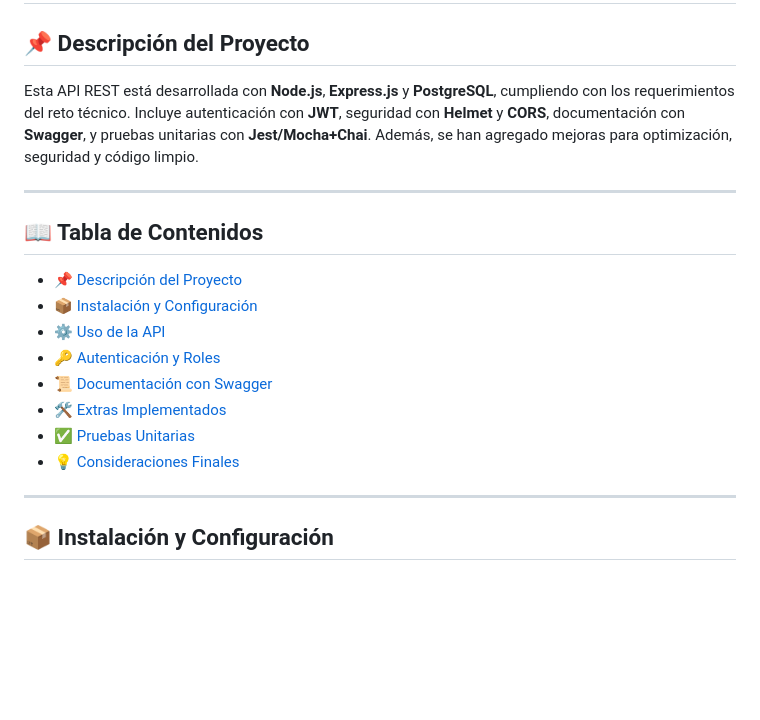
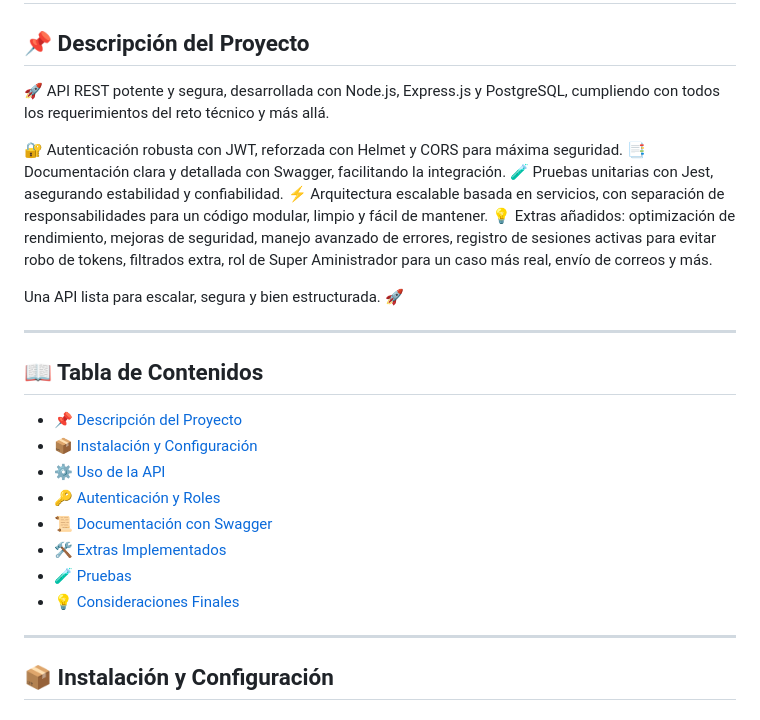
Before and after one commit to DanielBurgosA/APIRest-Lodgerin, a Markdown page: README.md, the part around the change. Rendered like a GitHub page; blank space fills up the shorter version.

```diff
--- a/README.md
+++ b/README.md
@@ -2,20 +2,28 @@
 
 ## 📌 Descripción del Proyecto
 
-Esta API REST está desarrollada con **Node.js**, **Express.js** y **PostgreSQL**, cumpliendo con los requerimientos del reto técnico. Incluye autenticación con **JWT**, seguridad con **Helmet** y **CORS**, documentación con **Swagger**, y pruebas unitarias con **Jest/Mocha+Chai**. Además, se han agregado mejoras para optimización, seguridad y código limpio.
+🚀 API REST potente y segura, desarrollada con Node.js, Express.js y PostgreSQL, cumpliendo con todos los requerimientos del reto técnico y más allá.
+
+🔐 Autenticación robusta con JWT, reforzada con Helmet y CORS para máxima seguridad.
+📑 Documentación clara y detallada con Swagger, facilitando la integración.
+🧪 Pruebas unitarias con Jest, asegurando estabilidad y confiabilidad.
+⚡ Arquitectura escalable basada en servicios, con separación de responsabilidades para un código modular, limpio y fácil de mantener.
+💡 Extras añadidos: optimización de rendimiento, mejoras de seguridad, manejo avanzado de errores, registro de sesiones activas para evitar robo de tokens, filtrados extra, rol de Super Aministrador para un caso más real, envío de correos y más.
+
+Una API lista para escalar, segura y bien estructurada. 🚀
 
 ---
 
 ## 📖 Tabla de Contenidos
 
-- [📌 Descripción del Proyecto](#-descripción-del-proyecto)
-- [📦 Instalación y Configuración](#-instalación-y-configuración)
-- [⚙️ Uso de la API](#️-uso-de-la-api)
-- [🔑 Autenticación y Roles](#-autenticación-y-roles)
-- [📜 Documentación con Swagger](#-documentación-con-swagger)
-- [🛠️ Extras Implementados](#️-extras-implementados)
-- [✅ Pruebas Unitarias](#-pruebas-unitarias)
-- [💡 Consideraciones Finales](#-consideraciones-finales)
+- [📌 Descripción del Proyecto](#descripcion-del-proyecto)
+- [📦 Instalación y Configuración](#instalacion-y-configuracion)
+- [⚙️ Uso de la API](#uso-de-la-api)
+- [🔑 Autenticación y Roles](#autenticacion-y-roles)
+- [📜 Documentación con Swagger](#documentacion-con-swagger)
+- [🛠️ Extras Implementados](#extras-implementados)
+- [🧪 Pruebas](#pruebas)
+- [💡 Consideraciones Finales](#consideraciones-finales)
 
 ---
 
```
